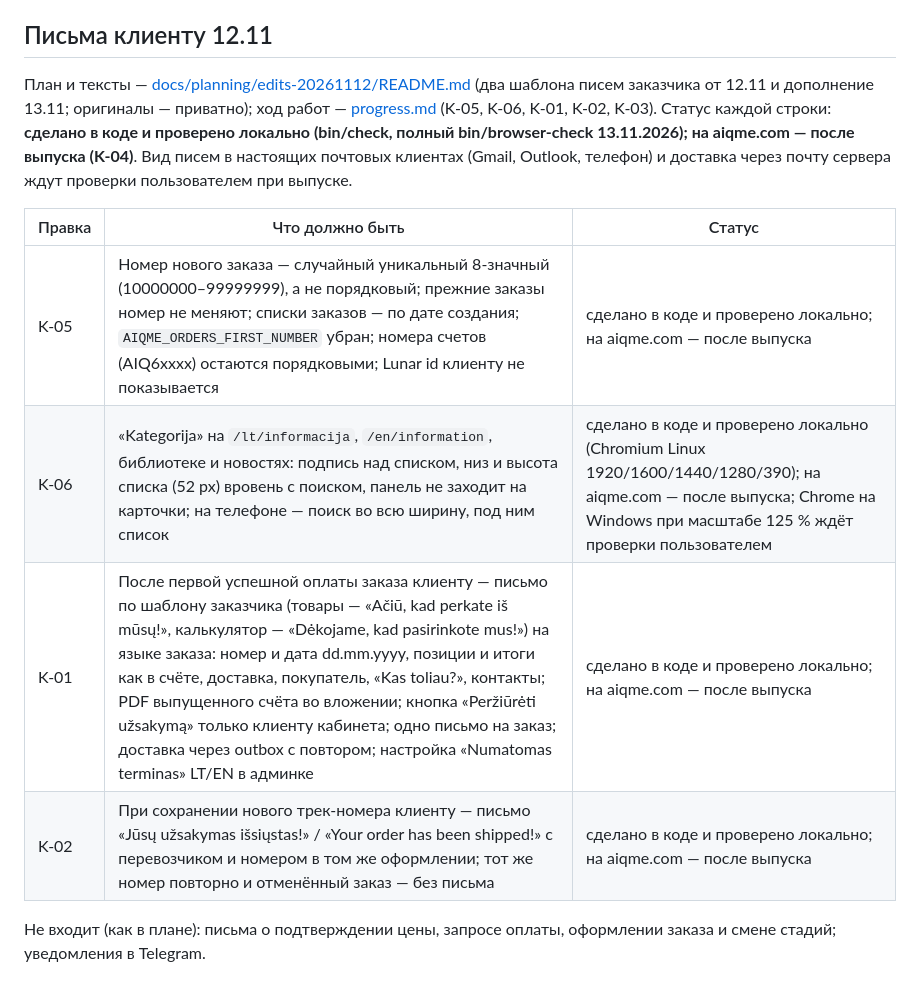
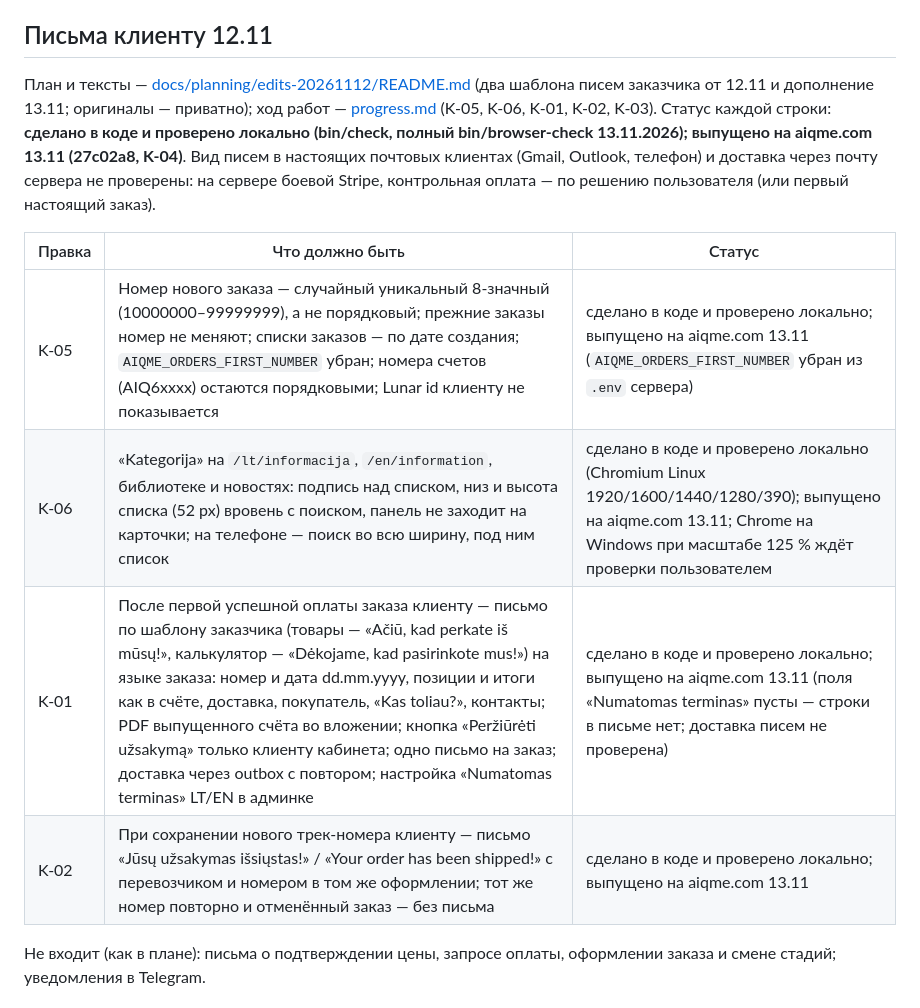
Before and after one commit to GreatGleb/3d-fabrication-web, a Markdown page: docs/requirements.md, the part around the change. GitHub-like rendering.

Commit message:
Edits 12–13.11: K-04 deployed to aiqme.com (27c02a8)
Co-Authored-By: Claude Opus 5.5 <noreply@anthropic.com>

```diff
--- a/docs/requirements.md
+++ b/docs/requirements.md
@@ -266,14 +266,14 @@ Laravel + Lunar, Blade, Livewire для интерактивных частей,
 
 ## Письма клиенту 12.11
 
-План и тексты — [docs/planning/edits-20261112/README.md](planning/edits-20261112/README.md) (два шаблона писем заказчика от 12.11 и дополнение 13.11; оригиналы — приватно); ход работ — [progress.md](../aiqme-site/docs/progress.md) (K-05, K-06, K-01, K-02, K-03). Статус каждой строки: **сделано в коде и проверено локально (bin/check, полный bin/browser-check 13.11.2026); на aiqme.com — после выпуска (K-04)**. Вид писем в настоящих почтовых клиентах (Gmail, Outlook, телефон) и доставка через почту сервера ждут проверки пользователем при выпуске.
+План и тексты — [docs/planning/edits-20261112/README.md](planning/edits-20261112/README.md) (два шаблона писем заказчика от 12.11 и дополнение 13.11; оригиналы — приватно); ход работ — [progress.md](../aiqme-site/docs/progress.md) (K-05, K-06, K-01, K-02, K-03). Статус каждой строки: **сделано в коде и проверено локально (bin/check, полный bin/browser-check 13.11.2026); выпущено на aiqme.com 13.11 (27c02a8, K-04)**. Вид писем в настоящих почтовых клиентах (Gmail, Outlook, телефон) и доставка через почту сервера не проверены: на сервере боевой Stripe, контрольная оплата — по решению пользователя (или первый настоящий заказ).
 
 | Правка | Что должно быть | Статус |
 |---|---|---|
-| K-05 | Номер нового заказа — случайный уникальный 8-значный (10000000–99999999), а не порядковый; прежние заказы номер не меняют; списки заказов — по дате создания; `AIQME_ORDERS_FIRST_NUMBER` убран; номера счетов (AIQ6xxxx) остаются порядковыми; Lunar id клиенту не показывается | сделано в коде и проверено локально; на aiqme.com — после выпуска |
-| K-06 | «Kategorija» на `/lt/informacija`, `/en/information`, библиотеке и новостях: подпись над списком, низ и высота списка (52 px) вровень с поиском, панель не заходит на карточки; на телефоне — поиск во всю ширину, под ним список | сделано в коде и проверено локально (Chromium Linux 1920/1600/1440/1280/390); на aiqme.com — после выпуска; Chrome на Windows при масштабе 125 % ждёт проверки пользователем |
-| K-01 | После первой успешной оплаты заказа клиенту — письмо по шаблону заказчика (товары — «Ačiū, kad perkate iš mūsų!», калькулятор — «Dėkojame, kad pasirinkote mus!») на языке заказа: номер и дата dd.mm.yyyy, позиции и итоги как в счёте, доставка, покупатель, «Kas toliau?», контакты; PDF выпущенного счёта во вложении; кнопка «Peržiūrėti užsakymą» только клиенту кабинета; одно письмо на заказ; доставка через outbox с повтором; настройка «Numatomas terminas» LT/EN в админке | сделано в коде и проверено локально; на aiqme.com — после выпуска |
-| K-02 | При сохранении нового трек-номера клиенту — письмо «Jūsų užsakymas išsiųstas!» / «Your order has been shipped!» с перевозчиком и номером в том же оформлении; тот же номер повторно и отменённый заказ — без письма | сделано в коде и проверено локально; на aiqme.com — после выпуска |
+| K-05 | Номер нового заказа — случайный уникальный 8-значный (10000000–99999999), а не порядковый; прежние заказы номер не меняют; списки заказов — по дате создания; `AIQME_ORDERS_FIRST_NUMBER` убран; номера счетов (AIQ6xxxx) остаются порядковыми; Lunar id клиенту не показывается | сделано в коде и проверено локально; выпущено на aiqme.com 13.11 (`AIQME_ORDERS_FIRST_NUMBER` убран из `.env` сервера) |
+| K-06 | «Kategorija» на `/lt/informacija`, `/en/information`, библиотеке и новостях: подпись над списком, низ и высота списка (52 px) вровень с поиском, панель не заходит на карточки; на телефоне — поиск во всю ширину, под ним список | сделано в коде и проверено локально (Chromium Linux 1920/1600/1440/1280/390); выпущено на aiqme.com 13.11; Chrome на Windows при масштабе 125 % ждёт проверки пользователем |
+| K-01 | После первой успешной оплаты заказа клиенту — письмо по шаблону заказчика (товары — «Ačiū, kad perkate iš mūsų!», калькулятор — «Dėkojame, kad pasirinkote mus!») на языке заказа: номер и дата dd.mm.yyyy, позиции и итоги как в счёте, доставка, покупатель, «Kas toliau?», контакты; PDF выпущенного счёта во вложении; кнопка «Peržiūrėti užsakymą» только клиенту кабинета; одно письмо на заказ; доставка через outbox с повтором; настройка «Numatomas terminas» LT/EN в админке | сделано в коде и проверено локально; выпущено на aiqme.com 13.11 (поля «Numatomas terminas» пусты — строки в письме нет; доставка писем не проверена) |
+| K-02 | При сохранении нового трек-номера клиенту — письмо «Jūsų užsakymas išsiųstas!» / «Your order has been shipped!» с перевозчиком и номером в том же оформлении; тот же номер повторно и отменённый заказ — без письма | сделано в коде и проверено локально; выпущено на aiqme.com 13.11 |
 
 Не входит (как в плане): письма о подтверждении цены, запросе оплаты, оформлении заказа и смене стадий; уведомления в Telegram.
 
```
